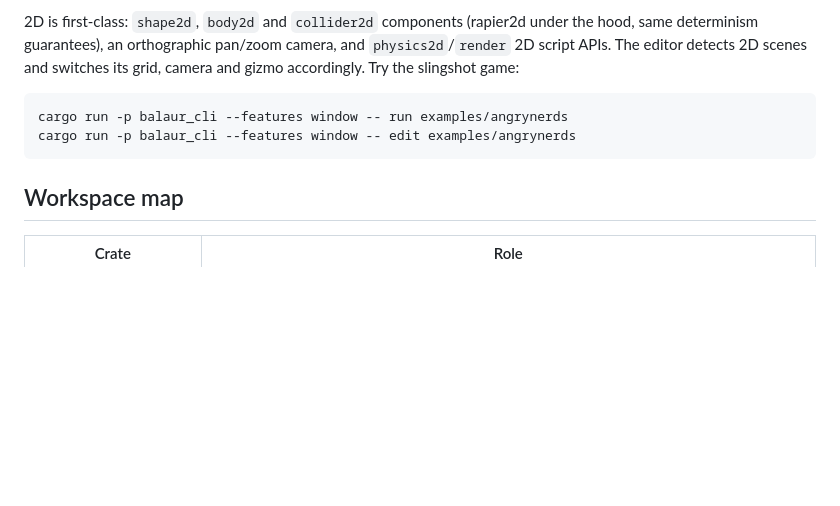
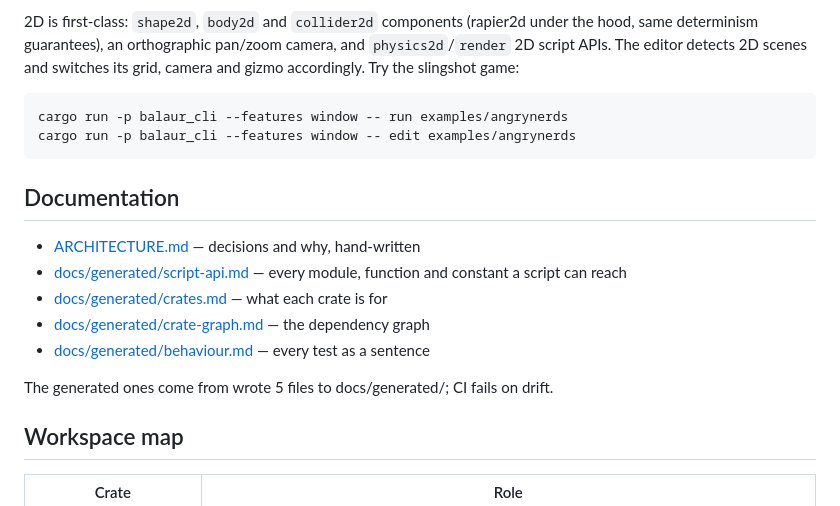
Before and after one commit to balaurengine/balaur, a Markdown page: README.md, the part around the change. Drawn GitHub-style; blank space fills up the shorter version.

````diff
--- a/README.md
+++ b/README.md
@@ -95,6 +95,17 @@ cargo run -p balaur_cli --features window -- run examples/angrynerds
 cargo run -p balaur_cli --features window -- edit examples/angrynerds
 ```
 
+## Documentation
+
+- [ARCHITECTURE.md](ARCHITECTURE.md) — decisions and why, hand-written
+- [docs/generated/script-api.md](docs/generated/script-api.md) — every module,
+  function and constant a script can reach
+- [docs/generated/crates.md](docs/generated/crates.md) — what each crate is for
+- [docs/generated/crate-graph.md](docs/generated/crate-graph.md) — the dependency graph
+- [docs/generated/behaviour.md](docs/generated/behaviour.md) — every test as a sentence
+
+The generated ones come from wrote 5 files to docs/generated/; CI fails on drift.
+
 ## Workspace map
 
 | Crate | Role |
````
Also changed, not shown: docs/PLAN-extensibility-and-quality.md (+4 -0 lines), docs/PLAN-implementation.md (+4 -0 lines).
